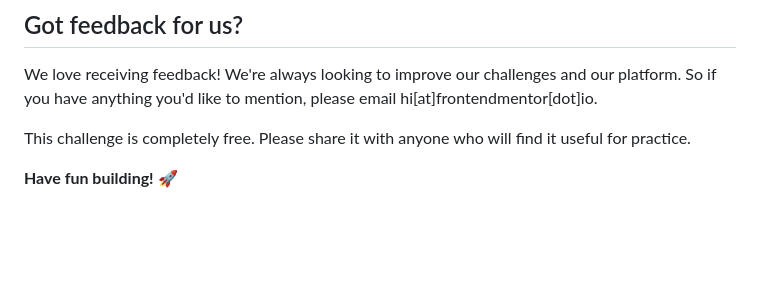
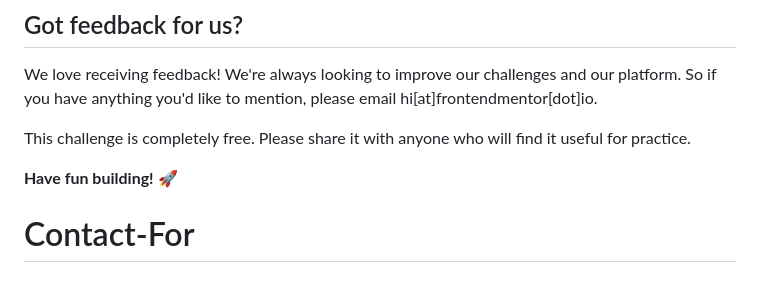
Before and after one commit to Collinschudy/Contact-For, a Markdown page: README.md, the part around the change. GitHub-like rendering; blank space fills up the shorter version.

```diff
--- a/README.md
+++ b/README.md
@@ -98,3 +98,4 @@ We love receiving feedback! We're always looking to improve our challenges and o
 This challenge is completely free. Please share it with anyone who will find it useful for practice.
 
 **Have fun building!** 🚀
+# Contact-For
```
